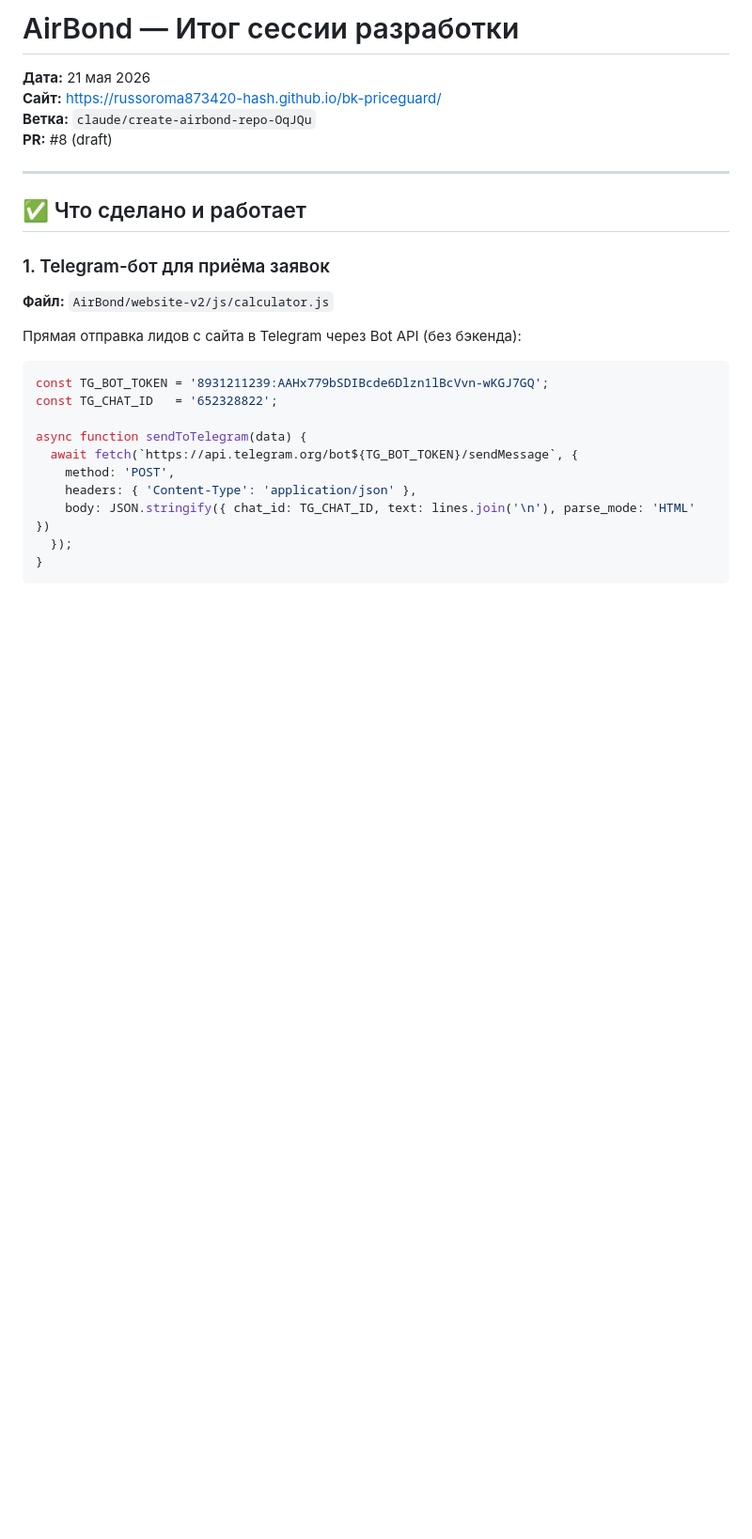
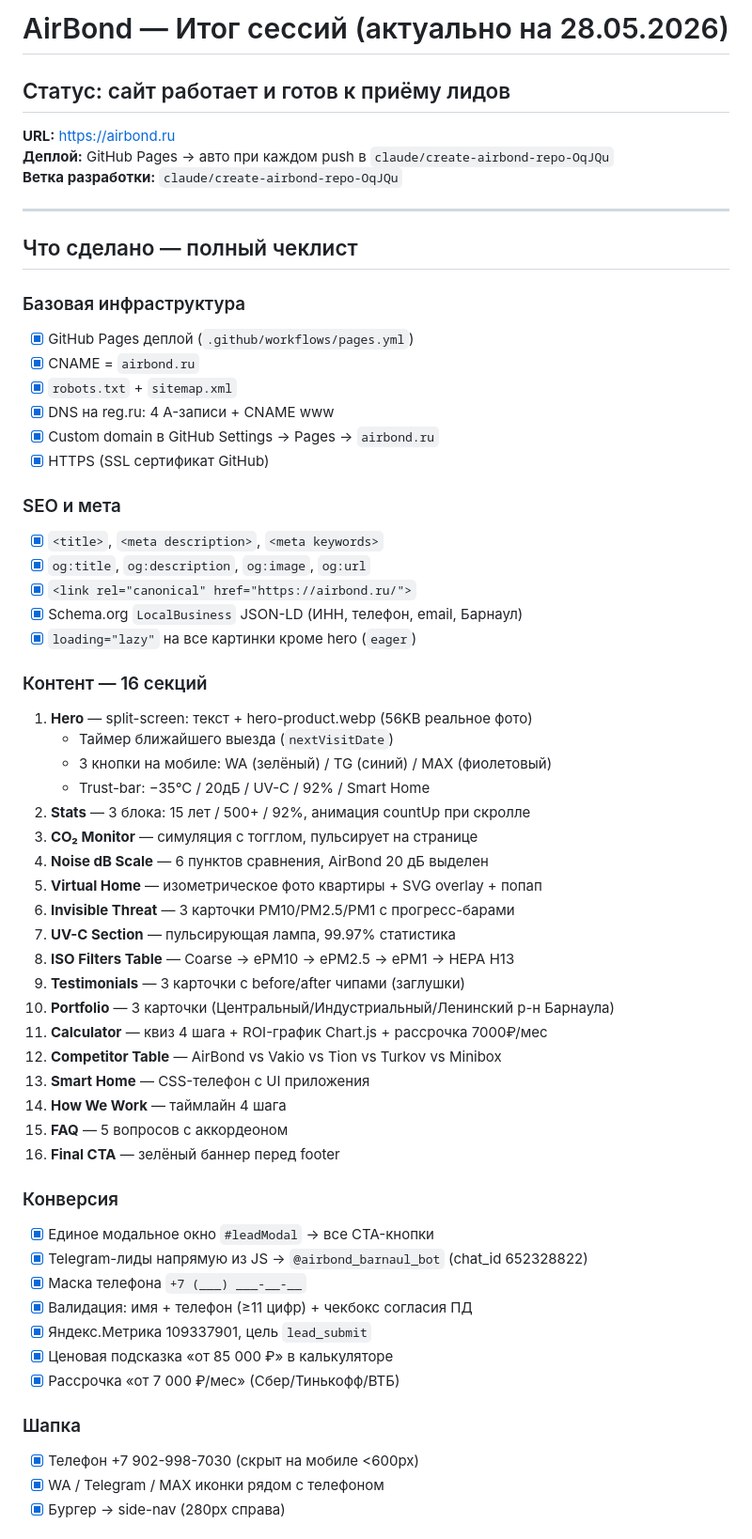
Before and after one commit to russoroma873420-hash/bk-priceguard, a Markdown page: AirBond/ИТОГ_СЕССИИ.md, the part around one of its changes. Shown at 94% size. Rendered like a GitHub page; blank space fills up the shorter version.

Commit message:
docs: update session summary — full audit 28.05.2026
https://claude.ai/code/session_01GYTnr4phzpTscPgPYwv1aL

````diff
--- a/AirBond/ИТОГ_СЕССИИ.md
+++ b/AirBond/ИТОГ_СЕССИИ.md
@@ -1,30 +1,62 @@
-# AirBond — Итог сессии разработки
+# AirBond — Итог сессий (актуально на 28.05.2026)
 
-**Дата:** 21 мая 2026
-**Сайт:** https://russoroma873420-hash.github.io/bk-priceguard/
-**Ветка:** `claude/create-airbond-repo-OqJQu`
-**PR:** #8 (draft)
+## Статус: сайт работает и готов к приёму лидов
+
+**URL:** https://airbond.ru
+**Деплой:** GitHub Pages → авто при каждом push в `claude/create-airbond-repo-OqJQu`
+**Ветка разработки:** `claude/create-airbond-repo-OqJQu`
 
 ---
 
-## ✅ Что сделано и работает
+## Что сделано — полный чеклист
 
-### 1. Telegram-бот для приёма заявок
+### Базовая инфраструктура
+- [x] GitHub Pages деплой (`.github/workflows/pages.yml`)
+- [x] CNAME = `airbond.ru`
+- [x] `robots.txt` + `sitemap.xml`
+- [x] DNS на reg.ru: 4 A-записи + CNAME www
+- [x] Custom domain в GitHub Settings → Pages → `airbond.ru`
+- [x] HTTPS (SSL сертификат GitHub)
 
-**Файл:** `AirBond/website-v2/js/calculator.js`
+### SEO и мета
+- [x] `<title>`, `<meta description>`, `<meta keywords>`
+- [x] `og:title`, `og:description`, `og:image`, `og:url`
+- [x] `<link rel="canonical" href="https://airbond.ru/">`
+- [x] Schema.org `LocalBusiness` JSON-LD (ИНН, телефон, email, Барнаул)
+- [x] `loading="lazy"` на все картинки кроме hero (`eager`)
 
-Прямая отправка лидов с сайта в Telegram через Bot API (без бэкенда):
+### Контент — 16 секций
+1. **Hero** — split-screen: текст + hero-product.webp (56KB реальное фото)
+   - Таймер ближайшего выезда (`nextVisitDate`)
+   - 3 кнопки на мобиле: WA (зелёный) / TG (синий) / MAX (фиолетовый)
+   - Trust-bar: −35°C / 20дБ / UV-C / 92% / Smart Home
+2. **Stats** — 3 блока: 15 лет / 500+ / 92%, анимация countUp при скролле
+3. **CO₂ Monitor** — симуляция с тогглом, пульсирует на странице
+4. **Noise dB Scale** — 6 пунктов сравнения, AirBond 20 дБ выделен
+5. **Virtual Home** — изометрическое фото квартиры + SVG overlay + попап
+6. **Invisible Threat** — 3 карточки PM10/PM2.5/PM1 с прогресс-барами
+7. **UV-C Section** — пульсирующая лампа, 99.97% статистика
+8. **ISO Filters Table** — Coarse → ePM10 → ePM2.5 → ePM1 → HEPA H13
+9. **Testimonials** — 3 карточки с before/after чипами (заглушки)
+10. **Portfolio** — 3 карточки (Центральный/Индустриальный/Ленинский р-н Барнаула)
+11. **Calculator** — квиз 4 шага + ROI-график Chart.js + рассрочка 7000₽/мес
+12. **Competitor Table** — AirBond vs Vakio vs Tion vs Turkov vs Minibox
+13. **Smart Home** — CSS-телефон с UI приложения
+14. **How We Work** — таймлайн 4 шага
+15. **FAQ** — 5 вопросов с аккордеоном
+16. **Final CTA** — зелёный баннер перед footer
 
-```js
-const TG_BOT_TOKEN = '8931211239:AAHx779bSDIBcde6Dlzn1lBcVvn-wKGJ7GQ';
-const TG_CHAT_ID   = '652328822';
+### Конверсия
+- [x] Единое модальное окно `#leadModal` → все CTA-кнопки
+- [x] Telegram-лиды напрямую из JS → `@airbond_barnaul_bot` (chat_id 652328822)
+- [x] Маска телефона `+7 (___) ___-__-__`
+- [x] Валидация: имя + телефон (≥11 цифр) + чекбокс согласия ПД
+- [x] Яндекс.Метрика 109337901, цель `lead_submit`
+- [x] Ценовая подсказка «от 85 000 ₽» в калькуляторе
+- [x] Рассрочка «от 7 000 ₽/мес» (Сбер/Тинькофф/ВТБ)
 
-async function sendToTelegram(data) {
-  await fetch(`https://api.telegram.org/bot${TG_BOT_TOKEN}/sendMessage`, {
-    method: 'POST',
-    headers: { 'Content-Type': 'application/json' },
-    body: JSON.stringify({ chat_id: TG_CHAT_ID, text: lines.join('\n'), parse_mode: 'HTML' })
-  });
-}
-```
+### Шапка
+- [x] Телефон +7 902-998-7030 (скрыт на мобиле <600px)
+- [x] WA / Telegram / MAX иконки рядом с телефоном
+- [x] Бургер → side-nav (280px справа)
 
````
Also changed, not shown: other parts of AirBond/ИТОГ_СЕССИИ.md (+69 -195 lines).
